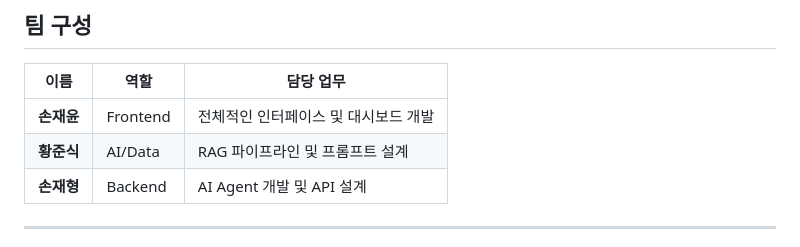
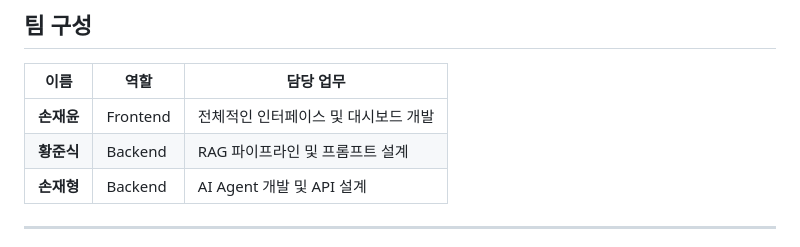
Before and after one commit to SonJH0/aisupp, a Markdown page: README.md, the part around the change. GitHub-like rendering.

```diff
--- a/README.md
+++ b/README.md
@@ -30,7 +30,7 @@
 | 이름 | 역할 | 담당 업무 |
 |------|------|-----------|
 | **손재윤** | Frontend | 전체적인 인터페이스 및 대시보드 개발 |
-| **황준식** | AI/Data | RAG 파이프라인 및 프롬프트 설계 |
+| **황준식** | Backend | RAG 파이프라인 및 프롬프트 설계 |
 | **손재형** | Backend | AI Agent 개발 및 API 설계 |
 
 ---
```
